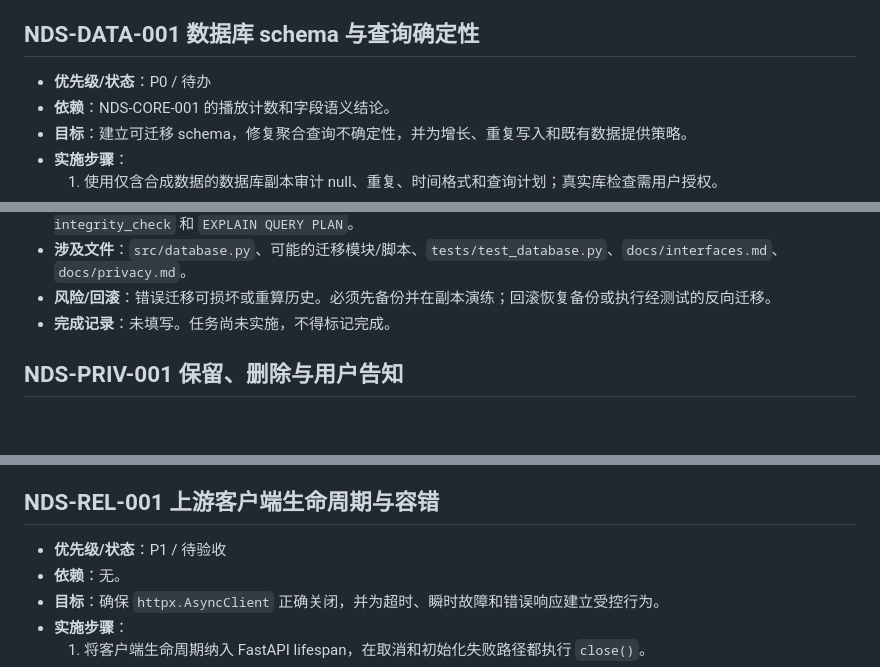
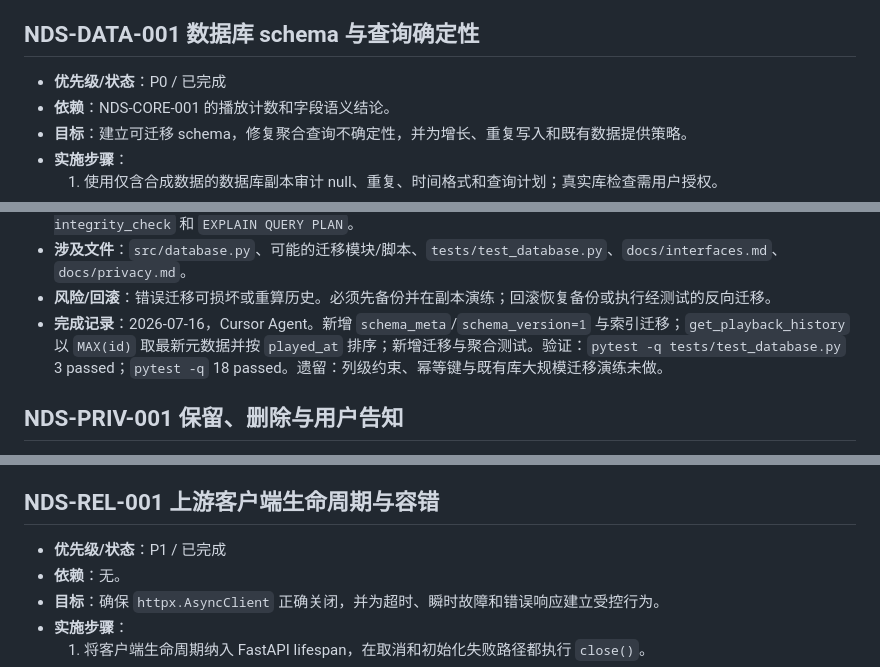
Before and after one commit to StepaniaH/navidrome-stat, a Markdown page: docs/tasks.md, 3 parts joined by grey strips. Drawn GitHub-style; blank space fills up the shorter version.

```diff
--- a/docs/tasks.md
+++ b/docs/tasks.md
@@ -83,7 +83,7 @@
 
 ## NDS-DATA-001 数据库 schema 与查询确定性
 
-- **优先级/状态**：P0 / 待办
+- **优先级/状态**：P0 / 已完成
 - **依赖**：NDS-CORE-001 的播放计数和字段语义结论。
 - **目标**：建立可迁移 schema，修复聚合查询不确定性，并为增长、重复写入和既有数据提供策略。
 - **实施步骤**：
@@ -97,7 +97,7 @@
 - **验证命令**：数据库单元/迁移测试；`pytest -q tests/test_database.py`；`pytest -q`；对合成数据运行 `PRAGMA integrity_check` 和 `EXPLAIN QUERY PLAN`。
 - **涉及文件**：`src/database.py`、可能的迁移模块/脚本、`tests/test_database.py`、`docs/interfaces.md`、`docs/privacy.md`。
 - **风险/回滚**：错误迁移可损坏或重算历史。必须先备份并在副本演练；回滚恢复备份或执行经测试的反向迁移。
-- **完成记录**：未填写。任务尚未实施，不得标记完成。
+- **完成记录**：2026-07-16，Cursor Agent。新增 `schema_meta`/`schema_version=1` 与索引迁移；`get_playback_history` 以 `MAX(id)` 取最新元数据并按 `played_at` 排序；新增迁移与聚合测试。验证：`pytest -q tests/test_database.py` 3 passed；`pytest -q` 18 passed。遗留：列级约束、幂等键与既有库大规模迁移演练未做。
 
 ## NDS-PRIV-001 保留、删除与用户告知
 
@@ -135,7 +135,7 @@
 
 ## NDS-REL-001 上游客户端生命周期与容错
 
-- **优先级/状态**：P1 / 待验收
+- **优先级/状态**：P1 / 已完成
 - **依赖**：无。
 - **目标**：确保 `httpx.AsyncClient` 正确关闭，并为超时、瞬时故障和错误响应建立受控行为。
 - **实施步骤**：
```
Also changed, not shown: other parts of docs/tasks.md (+9 -9 lines), README.md (+36 -31 lines), docs/current-state.md (+6 -8 lines).
